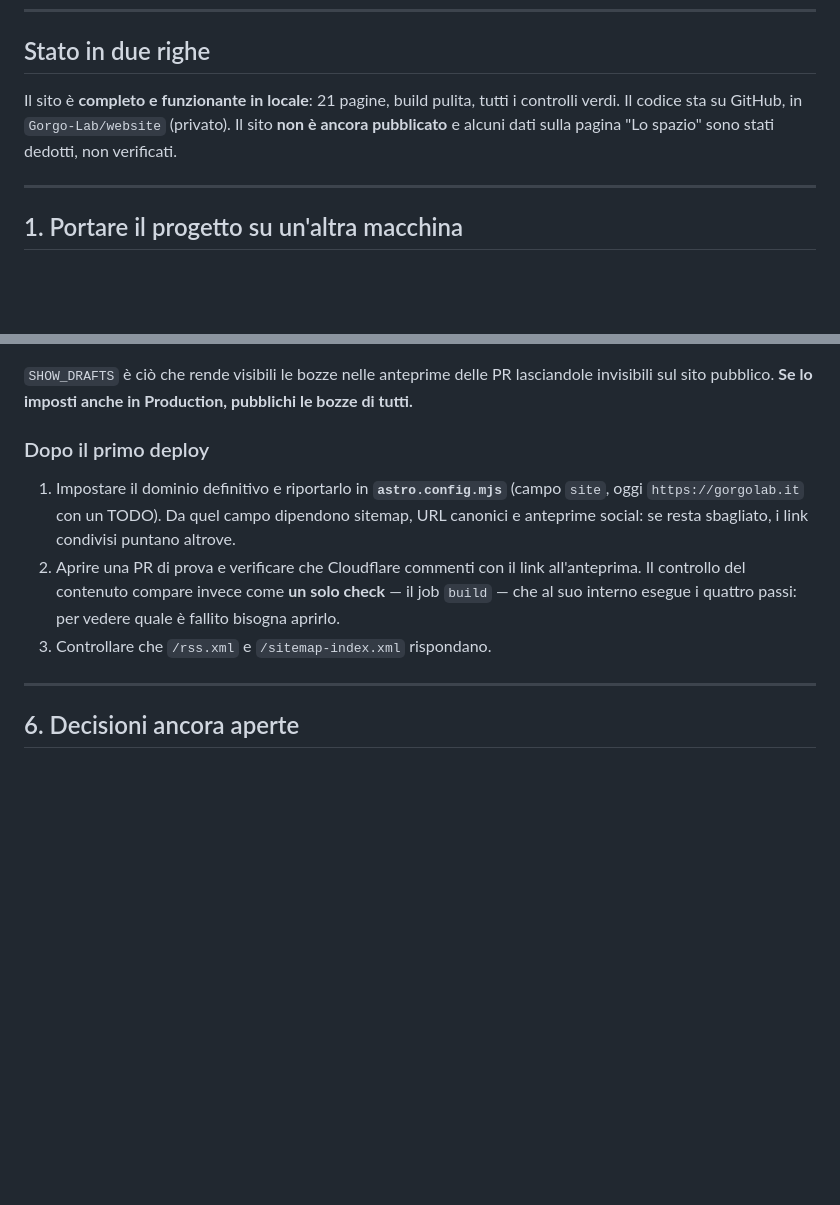
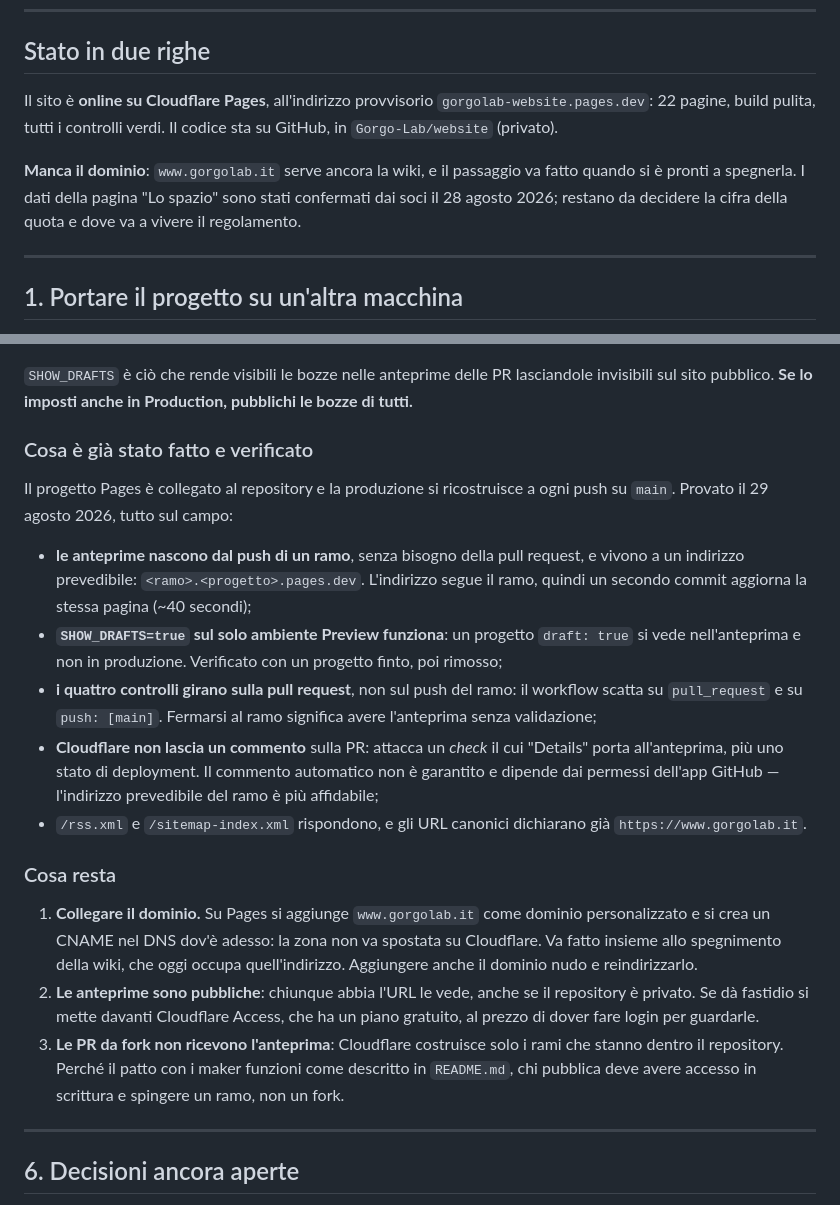
Before and after one commit to Gorgo-Lab/website, a Markdown page: HANDOFF.md, 2 parts joined by grey strips. Rendered like a GitHub page; blank space fills up the shorter version.

Commit message:
Riallinea la consegna a com'è andato il deploy
Il sito è online su Cloudflare Pages, quindi lo stato in cima non regge più:
non è "completo in locale, non pubblicato", è pubblicato all'indirizzo
provvisorio e in attesa del dominio.

Il paragrafo "dopo il primo deploy" elencava verifiche ormai fatte: sostituito
con quello che è stato provato sul campo — anteprime dal push del ramo con
indirizzo prevedibile, SHOW_DRAFTS attivo solo su Preview, controlli che
girano sulla PR e non sul ramo — e con quello che resta davvero: il dominio,
le anteprime pubbliche e le PR da fork che l'anteprima non ce l'hanno.

```diff
--- a/HANDOFF.md
+++ b/HANDOFF.md
@@ -10,10 +10,14 @@ Ultimo aggiornamento: 28 agosto 2026.
 
 ## Stato in due righe
 
-Il sito è **completo e funzionante in locale**: 21 pagine, build pulita, tutti i
-controlli verdi. Il codice sta su GitHub, in `Gorgo-Lab/website` (privato). Il
-sito **non è ancora pubblicato** e alcuni dati sulla pagina "Lo spazio" sono
-stati dedotti, non verificati.
+Il sito è **online su Cloudflare Pages**, all'indirizzo provvisorio
+`gorgolab-website.pages.dev`: 22 pagine, build pulita, tutti i controlli verdi.
+Il codice sta su GitHub, in `Gorgo-Lab/website` (privato).
+
+**Manca il dominio**: `www.gorgolab.it` serve ancora la wiki, e il passaggio va
+fatto quando si è pronti a spegnerla. I dati della pagina "Lo spazio" sono stati
+confermati dai soci il 28 agosto 2026; restano da decidere la cifra della quota
+e dove va a vivere il regolamento.
 
 ---
 
@@ -206,17 +210,41 @@ Variabili d'ambiente:
 lasciandole invisibili sul sito pubblico. **Se lo imposti anche in Production,
 pubblichi le bozze di tutti.**
 
-### Dopo il primo deploy
+### Cosa è già stato fatto e verificato
 
-1. Impostare il dominio definitivo e riportarlo in **`astro.config.mjs`** (campo
-   `site`, oggi `https://gorgolab.it` con un TODO). Da quel campo dipendono
-   sitemap, URL canonici e anteprime social: se resta sbagliato, i link
-   condivisi puntano altrove.
-2. Aprire una PR di prova e verificare che Cloudflare commenti con il link
-   all'anteprima. Il controllo del contenuto compare invece come **un solo
-   check** — il job `build` — che al suo interno esegue i quattro passi: per
-   vedere quale è fallito bisogna aprirlo.
-3. Controllare che `/rss.xml` e `/sitemap-index.xml` rispondano.
+Il progetto Pages è collegato al repository e la produzione si ricostruisce a
+ogni push su `main`. Provato il 29 agosto 2026, tutto sul campo:
+
+- **le anteprime nascono dal push di un ramo**, senza bisogno della pull
+  request, e vivono a un indirizzo prevedibile: `<ramo>.<progetto>.pages.dev`.
+  L'indirizzo segue il ramo, quindi un secondo commit aggiorna la stessa pagina
+  (~40 secondi);
+- **`SHOW_DRAFTS=true` sul solo ambiente Preview funziona**: un progetto
+  `draft: true` si vede nell'anteprima e non in produzione. Verificato con un
+  progetto finto, poi rimosso;
+- **i quattro controlli girano sulla pull request**, non sul push del ramo: il
+  workflow scatta su `pull_request` e su `push: [main]`. Fermarsi al ramo
+  significa avere l'anteprima senza validazione;
+- **Cloudflare non lascia un commento** sulla PR: attacca un *check* il cui
+  "Details" porta all'anteprima, più uno stato di deployment. Il commento
+  automatico non è garantito e dipende dai permessi dell'app GitHub — l'indirizzo
+  prevedibile del ramo è più affidabile;
+- `/rss.xml` e `/sitemap-index.xml` rispondono, e gli URL canonici dichiarano
+  già `https://www.gorgolab.it`.
+
+### Cosa resta
+
+1. **Collegare il dominio.** Su Pages si aggiunge `www.gorgolab.it` come dominio
+   personalizzato e si crea un CNAME nel DNS dov'è adesso: la zona non va
+   spostata su Cloudflare. Va fatto insieme allo spegnimento della wiki, che oggi
+   occupa quell'indirizzo. Aggiungere anche il dominio nudo e reindirizzarlo.
+2. **Le anteprime sono pubbliche**: chiunque abbia l'URL le vede, anche se il
+   repository è privato. Se dà fastidio si mette davanti Cloudflare Access, che
+   ha un piano gratuito, al prezzo di dover fare login per guardarle.
+3. **Le PR da fork non ricevono l'anteprima**: Cloudflare costruisce solo i rami
+   che stanno dentro il repository. Perché il patto con i maker funzioni come
+   descritto in `README.md`, chi pubblica deve avere accesso in scrittura e
+   spingere un ramo, non un fork.
 
 ---
 
```
